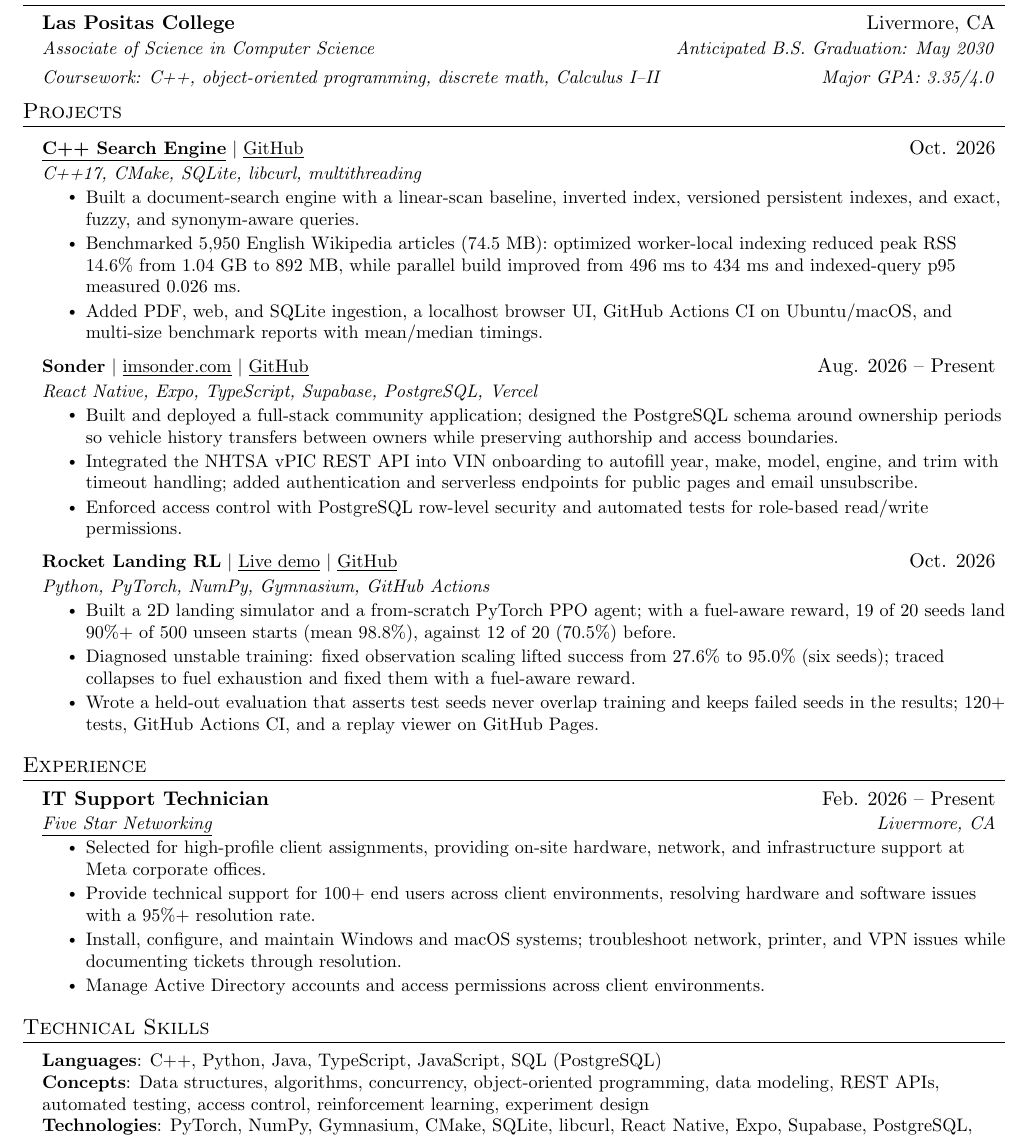
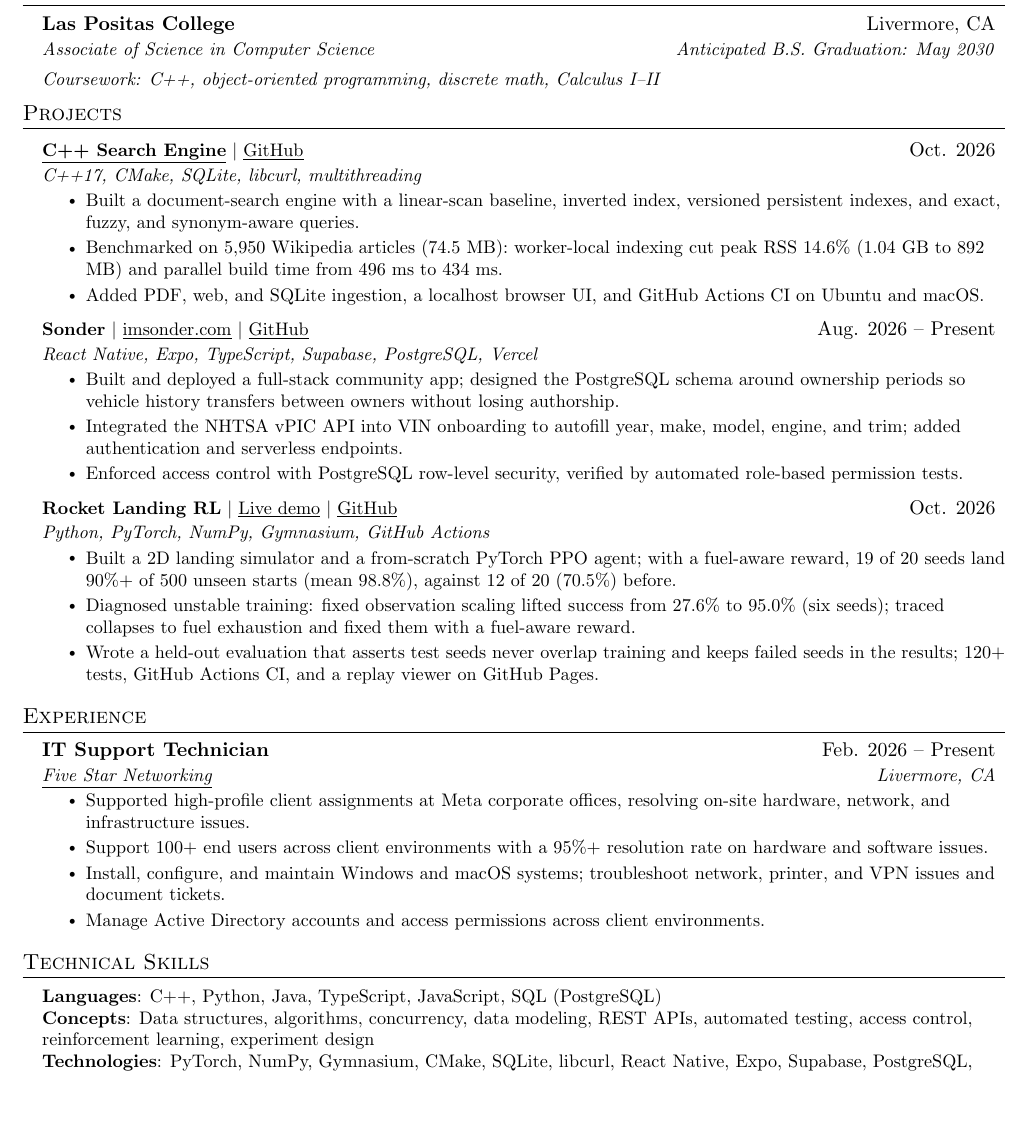
Before and after one commit to LeooJinn/LeooJinn.github.io, a LaTeX CV (Leo_Jin_Resume.tex): part of the page, cut so that both start at the same text, the shorter picture padded with empty space. Compiled offline with pdfLaTeX.

Commit message:
Tighten the resume: shorter bullets, action verbs, drop GPA and a redundant skill
Co-Authored-By: Weave Router <router@weaveos.com>

```diff
--- a/Leo_Jin_Resume.tex
+++ b/Leo_Jin_Resume.tex
@@ -98,7 +98,7 @@
       {Las Positas College}{Livermore, CA}
       {Associate of Science in Computer Science}{Anticipated B.S. Graduation: May 2030}
       \resumeSubSubheading
-        {Coursework: C++, object-oriented programming, discrete math, Calculus I--II}{Major GPA: 3.35/4.0}
+        {Coursework: C++, object-oriented programming, discrete math, Calculus I--II}{}
   \resumeSubHeadingListEnd
 
 %-----------PROJECTS-----------
@@ -110,8 +110,8 @@
           {Oct. 2026}
           \resumeItemListStart
             \resumeItem{Built a document-search engine with a linear-scan baseline, inverted index, versioned persistent indexes, and exact, fuzzy, and synonym-aware queries.}
-            \resumeItem{Benchmarked 5,950 English Wikipedia articles (74.5 MB): optimized worker-local indexing reduced peak RSS 14.6\% from 1.04 GB to 892 MB, while parallel build improved from 496 ms to 434 ms and indexed-query p95 measured 0.026 ms.}
-            \resumeItem{Added PDF, web, and SQLite ingestion, a localhost browser UI, GitHub Actions CI on Ubuntu/macOS, and multi-size benchmark reports with mean/median timings.}
+            \resumeItem{Benchmarked on 5,950 Wikipedia articles (74.5 MB): worker-local indexing cut peak RSS 14.6\% (1.04 GB to 892 MB) and parallel build time from 496 ms to 434 ms.}
+            \resumeItem{Added PDF, web, and SQLite ingestion, a localhost browser UI, and GitHub Actions CI on Ubuntu and macOS.}
           \resumeItemListEnd
 
       \resumeProjectHeadingWithTech
@@ -119,9 +119,9 @@
           {React Native, Expo, TypeScript, Supabase, PostgreSQL, Vercel}
           {Aug. 2026 -- Present}
           \resumeItemListStart
-            \resumeItem{Built and deployed a full-stack community application; designed the PostgreSQL schema around ownership periods so vehicle history transfers between owners while preserving authorship and access boundaries.}
-            \resumeItem{Integrated the NHTSA vPIC REST API into VIN onboarding to autofill year, make, model, engine, and trim with timeout handling; added authentication and serverless endpoints for public pages and email unsubscribe.}
-            \resumeItem{Enforced access control with PostgreSQL row-level security and automated tests for role-based read/write permissions.}
+            \resumeItem{Built and deployed a full-stack community app; designed the PostgreSQL schema around ownership periods so vehicle history transfers between owners without losing authorship.}
+            \resumeItem{Integrated the NHTSA vPIC API into VIN onboarding to autofill year, make, model, engine, and trim; added authentication and serverless endpoints.}
+            \resumeItem{Enforced access control with PostgreSQL row-level security, verified by automated role-based permission tests.}
           \resumeItemListEnd
 
       \resumeProjectHeadingWithTech
@@ -142,9 +142,9 @@
       {IT Support Technician}{Feb. 2026 -- Present}
       {\href{https://www.5starnetworking.net/}{\underline{Five Star Networking}}}{Livermore, CA}
       \resumeItemListStart
-        \resumeItem{Selected for high-profile client assignments, providing on-site hardware, network, and infrastructure support at Meta corporate offices.}
-        \resumeItem{Provide technical support for 100+ end users across client environments, resolving hardware and software issues with a 95\%+ resolution rate.}
-        \resumeItem{Install, configure, and maintain Windows and macOS systems; troubleshoot network, printer, and VPN issues while documenting tickets through resolution.}
+        \resumeItem{Supported high-profile client assignments at Meta corporate offices, resolving on-site hardware, network, and infrastructure issues.}
+        \resumeItem{Support 100+ end users across client environments with a 95\%+ resolution rate on hardware and software issues.}
+        \resumeItem{Install, configure, and maintain Windows and macOS systems; troubleshoot network, printer, and VPN issues and document tickets.}
         \resumeItem{Manage Active Directory accounts and access permissions across client environments.}
       \resumeItemListEnd
   \resumeSubHeadingListEnd
@@ -154,7 +154,7 @@
  \begin{itemize}[leftmargin=0.15in, label={}]
     \small{\item{
      \textbf{Languages}{: C++, Python, Java, TypeScript, JavaScript, SQL (PostgreSQL)} \\
-     \textbf{Concepts}{: Data structures, algorithms, concurrency, object-oriented programming, data modeling, REST APIs, automated testing, access control, reinforcement learning, experiment design} \\
+     \textbf{Concepts}{: Data structures, algorithms, concurrency, data modeling, REST APIs, automated testing, access control, reinforcement learning, experiment design} \\
      \textbf{Technologies}{: PyTorch, NumPy, Gymnasium, CMake, SQLite, libcurl, React Native, Expo, Supabase, PostgreSQL, Git, GitHub, GitHub Actions, Vercel}
     }}
  \end{itemize}
```
Also changed, not shown: Leo_Jin_Resume.pdf.
